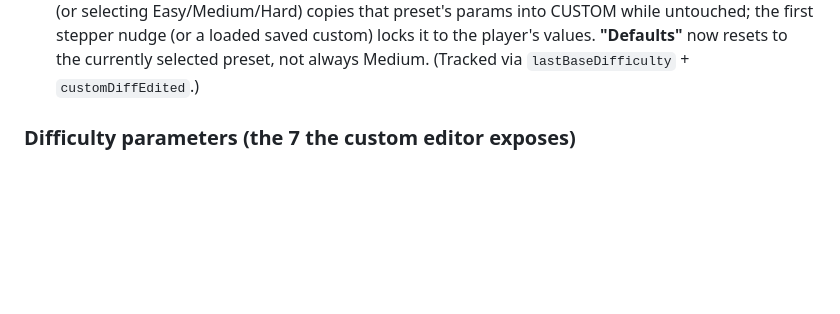
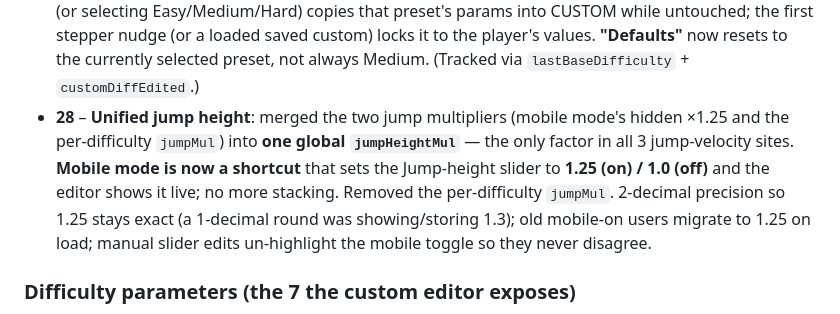
Before and after one commit to m1omg/snovy-svet-game, a Markdown page: SESSION_2026-06-25.md, the part around the change. GitHub-like rendering; blank space fills up the shorter version.

Commit message:
Session log: add build 28 (unified jump height / mobile mode shortcut)
Co-Authored-By: Claude Opus 4.8 <noreply@anthropic.com>
Claude-Session: https://claude.ai/code/session_01KNM4Cq3Mk4MiDT6zrzUT1d

```diff
--- a/SESSION_2026-06-25.md
+++ b/SESSION_2026-06-25.md
@@ -28,6 +28,7 @@ A long working session on **Snový Svet** (Oliver through 12 dream realms). Most
 - **23–25** – *Done with Codex* (while no Claude usage). Flashlight aiming reworked: **mouse movement now aims the beam** ("sweepable" aim), plus a **mouse-sensitivity slider (default 70%)** and an **invert-mouse-Y toggle** on the menu; boss/mouse aim tuning. (Verified intact during the build-26 review; lives in the mouse/aim code, separate from difficulty/jump.)
 - **26** – Added **Jump height (×)** to the custom difficulty editor (`jumpMul`, 0.6–2.0, default 1.0) — an 8th param in all presets + the editor. Scales all three jump-velocity sites (normal jump, boss stomp, combo stomp bounce) via `currentDifficulty.jumpMul`, stacking cleanly with mobile mode; old saved customs default to 1.0.
 - **27** – Custom difficulty now **seeds from the selected preset until hand-edited**: opening the editor (or selecting Easy/Medium/Hard) copies that preset's params into CUSTOM while untouched; the first stepper nudge (or a loaded saved custom) locks it to the player's values. **"Defaults"** now resets to the currently selected preset, not always Medium. (Tracked via `lastBaseDifficulty` + `customDiffEdited`.)
+- **28** – **Unified jump height**: merged the two jump multipliers (mobile mode's hidden ×1.25 and the per-difficulty `jumpMul`) into **one global `jumpHeightMul`** — the only factor in all 3 jump-velocity sites. **Mobile mode is now a shortcut** that sets the Jump-height slider to **1.25 (on) / 1.0 (off)** and the editor shows it live; no more stacking. Removed the per-difficulty `jumpMul`. 2-decimal precision so 1.25 stays exact (a 1-decimal round was showing/storing 1.3); old mobile-on users migrate to 1.25 on load; manual slider edits un-highlight the mobile toggle so they never disagree.
 
 ### Difficulty parameters (the 7 the custom editor exposes)
 `lives`, `enemyBase`, `enemyPerRealm`, `enemySpeed`, `invinc`, `enemySleepTime`, `bossHpMul`
```
